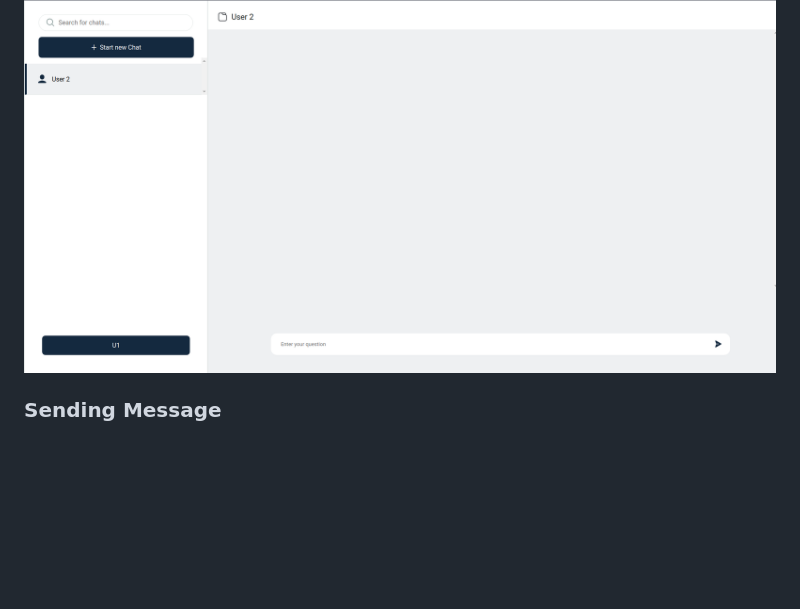
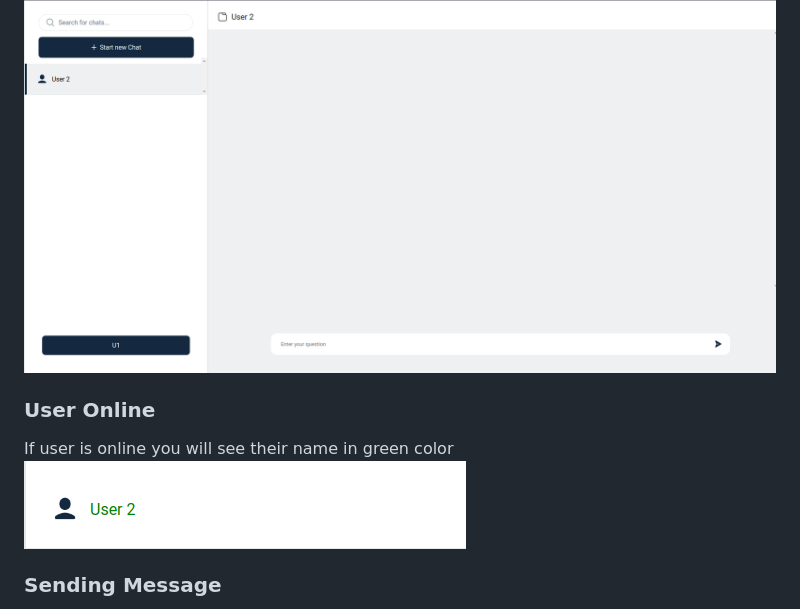
Before and after one commit to ananya26-vishnoi/Chatty, a Markdown page: Readme.md, the part around the change. Rendered like a GitHub page; pictures changed too: Readme_images/online.png (added); blank space fills up the shorter version.

```diff
--- a/Readme.md
+++ b/Readme.md
@@ -97,6 +97,11 @@ You will also be shown on the other user's chatList
 Now we press on the friend we want to chat with and we can start chatting with them. For now chat history is empty as no messages have been sent.
 
 ![Alt text](Readme_images/chatting.png)
+
+### User Online
+
+If user is online you will see their name in green color
+![Alt text](Readme_images/online.png)
 
 ### Sending Message
 
```
Also changed, not shown: 5 other files.
